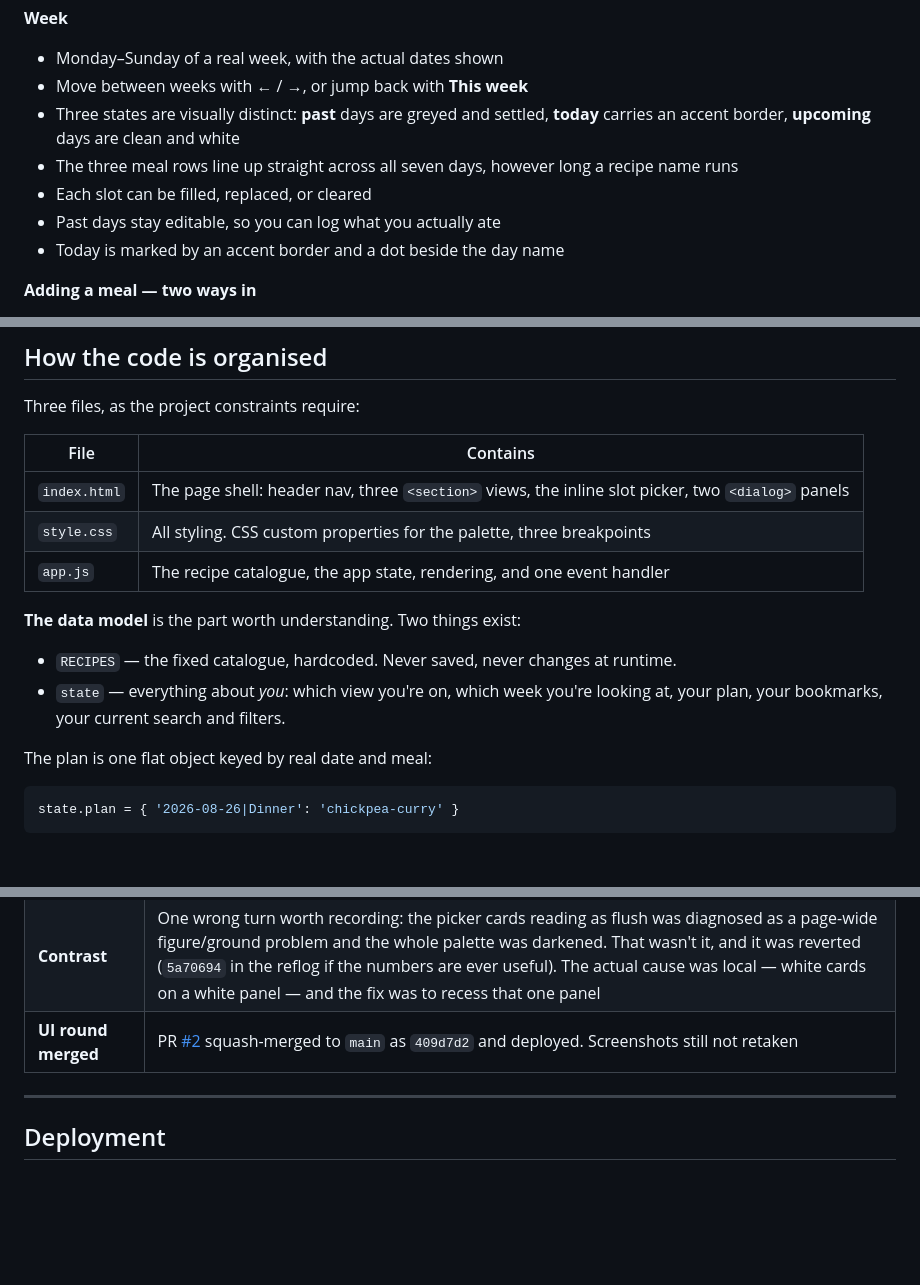
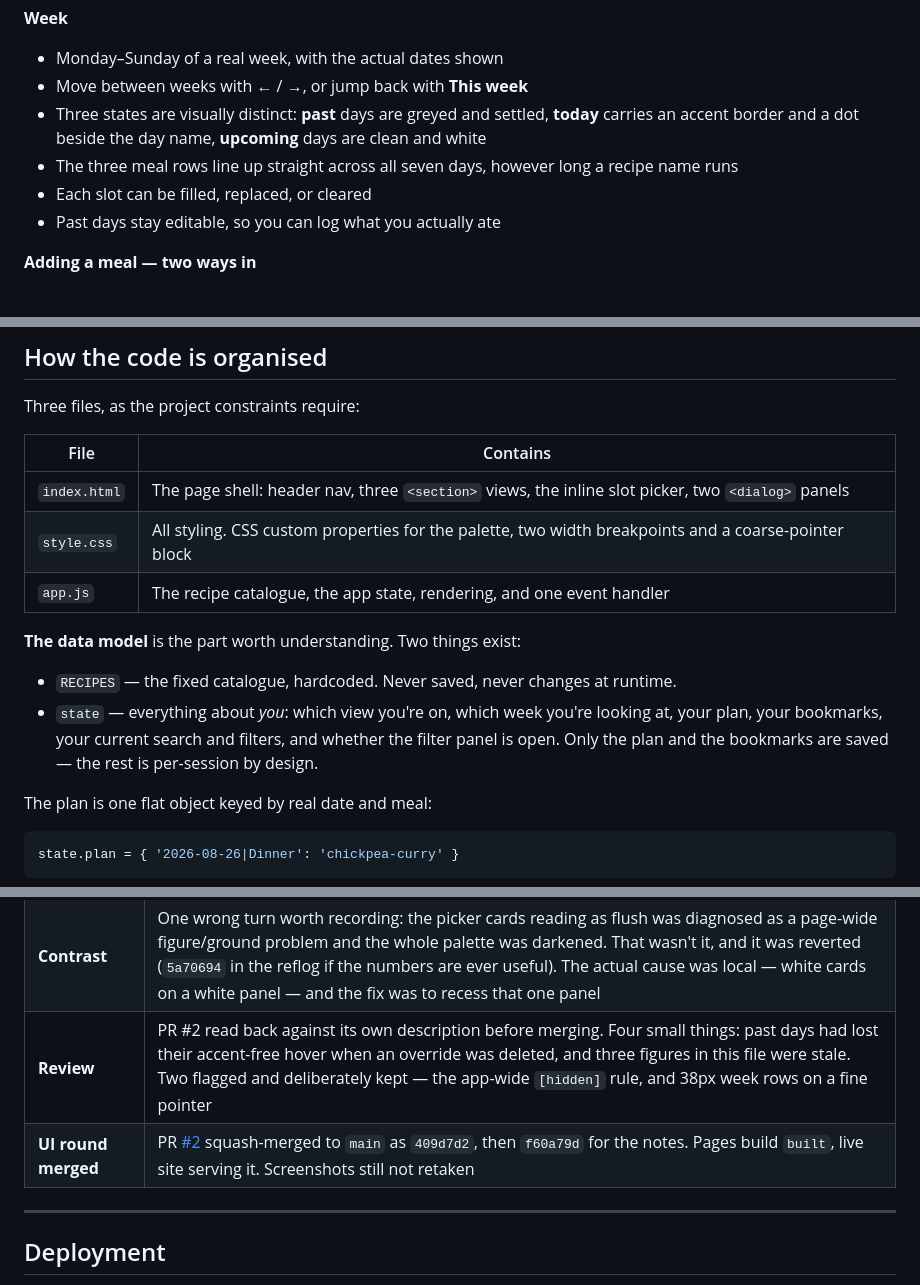
Before and after one commit to thelivinsine/meal-planner, a Markdown page: README.md, 3 parts joined by grey strips. Drawn GitHub-style; blank space fills up the shorter version.

Commit message:
Reconcile the docs with what actually shipped
Post-merge read of README.md and CLAUDE.md against the code:

- The screenshots note pointed at "job 2"; striking the merge off renumbered it.
- Two Week bullets both described today's marker after the stale pill clause came
  out. Merged into one.
- style.css has two width breakpoints and a coarse-pointer block, not three
  breakpoints.
- The state walkthrough didn't mention filtersOpen, and didn't say which parts of
  state are saved.
- CLAUDE.md stated a flat 44px touch-target rule the week rows no longer meet.
  Named the exception rather than leaving the rule contradicted by the code.
- Logged the review round.

Verified against the catalogue: 50 recipes, 16 distinct tags, 27 indian,
38 high-protein — every count in README.md still holds, and all 16 tags land in
a named TAG_GROUPS group, so *More* is empty as documented.

Co-Authored-By: Claude Opus 5 <noreply@anthropic.com>

```diff
--- a/README.md
+++ b/README.md
@@ -108,11 +108,10 @@ storage box, which muddies testing.)
 - Monday–Sunday of a real week, with the actual dates shown
 - Move between weeks with ← / →, or jump back with **This week**
 - Three states are visually distinct: **past** days are greyed and settled, **today** carries an
-  accent border, **upcoming** days are clean and white
+  accent border and a dot beside the day name, **upcoming** days are clean and white
 - The three meal rows line up straight across all seven days, however long a recipe name runs
 - Each slot can be filled, replaced, or cleared
 - Past days stay editable, so you can log what you actually ate
-- Today is marked by an accent border and a dot beside the day name
 
 **Adding a meal — two ways in**
 
@@ -147,14 +146,15 @@ Three files, as the project constraints require:
 | File | Contains |
 |---|---|
 | `index.html` | The page shell: header nav, three `<section>` views, the inline slot picker, two `<dialog>` panels |
-| `style.css` | All styling. CSS custom properties for the palette, three breakpoints |
+| `style.css` | All styling. CSS custom properties for the palette, two width breakpoints and a coarse-pointer block |
 | `app.js` | The recipe catalogue, the app state, rendering, and one event handler |
 
 **The data model** is the part worth understanding. Two things exist:
 
 - `RECIPES` — the fixed catalogue, hardcoded. Never saved, never changes at runtime.
 - `state` — everything about *you*: which view you're on, which week you're looking at, your
-  plan, your bookmarks, your current search and filters.
+  plan, your bookmarks, your current search and filters, and whether the filter panel is open.
+  Only the plan and the bookmarks are saved — the rest is per-session by design.
 
 The plan is one flat object keyed by real date and meal:
 
@@ -269,7 +269,8 @@ question, not a width one.
 | **UI round** | Branch `feat/ui-polish`, from your notes on the v1 screenshots: week rows aligned with `subgrid`, nested boxes removed, filters grouped and collapsible, the add sheet re-weighted around the recipe name, and a view-the-recipe route out of the week picker |
 | **Card unified** | Same branch, at your request: the week's slot picker dropped its own row design and now draws the Recipes card, with only the primary button differing |
 | **Contrast** | One wrong turn worth recording: the picker cards reading as flush was diagnosed as a page-wide figure/ground problem and the whole palette was darkened. That wasn't it, and it was reverted (`5a70694` in the reflog if the numbers are ever useful). The actual cause was local — white cards on a white panel — and the fix was to recess that one panel |
-| **UI round merged** | PR [#2](https://github.com/thelivinsine/meal-planner/pull/2) squash-merged to `main` as `409d7d2` and deployed. Screenshots still not retaken |
+| **Review** | PR #2 read back against its own description before merging. Four small things: past days had lost their accent-free hover when an override was deleted, and three figures in this file were stale. Two flagged and deliberately kept — the app-wide `[hidden]` rule, and 38px week rows on a fine pointer |
+| **UI round merged** | PR [#2](https://github.com/thelivinsine/meal-planner/pull/2) squash-merged to `main` as `409d7d2`, then `f60a79d` for the notes. Pages build `built`, live site serving it. Screenshots still not retaken |
 
 ---
 
```
Also changed, not shown: other parts of README.md (+1 -1 lines), CLAUDE.md (+3 -1 lines).
